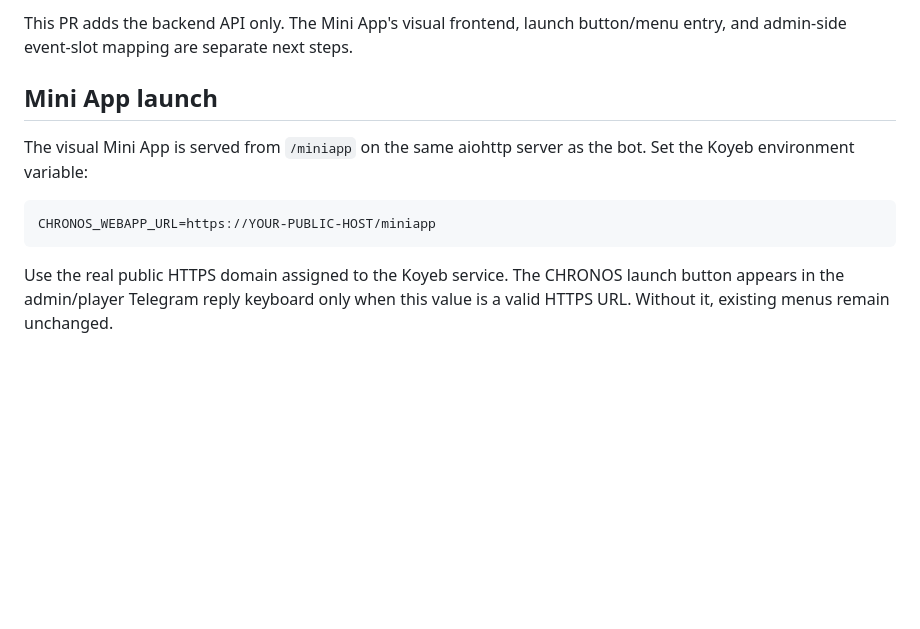
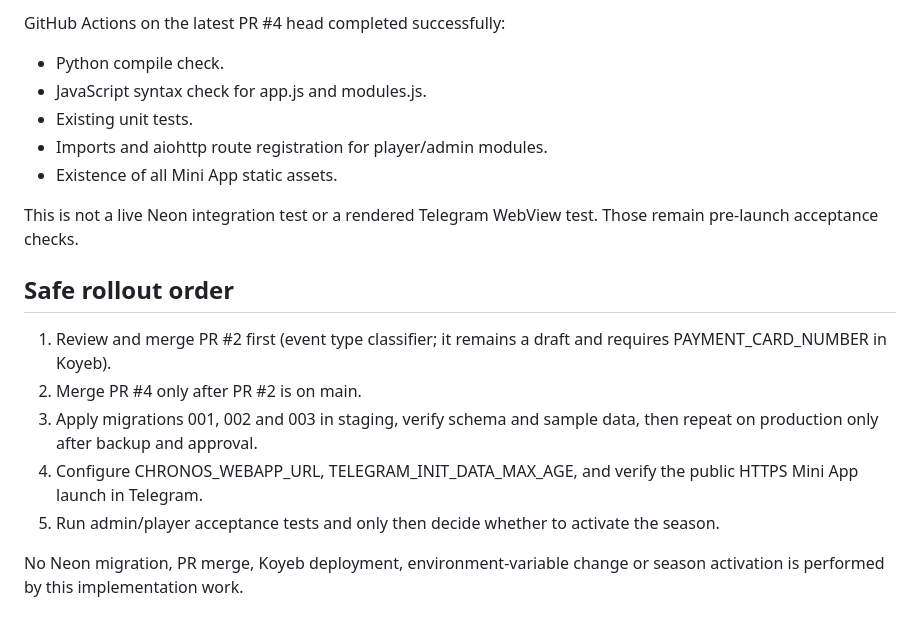
Before and after one commit to denysolshanskiy-hue/mafia-bot, a Markdown page: mafia_bot/CHRONOS_API.md, the part around one of its changes. Rendered like a GitHub page; blank space fills up the shorter version.

````diff
--- a/mafia_bot/CHRONOS_API.md
+++ b/mafia_bot/CHRONOS_API.md
@@ -72,13 +95,19 @@ Pause registrations without deleting data by changing the status to `paused`. Pl
 
-This PR adds the backend API only. The Mini App's visual frontend, launch button/menu entry, and admin-side event-slot mapping are separate next steps.
+GitHub Actions on the latest PR #4 head completed successfully:
+- Python compile check.
+- JavaScript syntax check for app.js and modules.js.
+- Existing unit tests.
+- Imports and aiohttp route registration for player/admin modules.
+- Existence of all Mini App static assets.
 
+This is not a live Neon integration test or a rendered Telegram WebView test. Those remain pre-launch acceptance checks.
 
-## Mini App launch
+## Safe rollout order
 
-The visual Mini App is served from `/miniapp` on the same aiohttp server as the bot. Set the Koyeb environment variable:
+1. Review and merge PR #2 first (event type classifier; it remains a draft and requires PAYMENT_CARD_NUMBER in Koyeb).
+2. Merge PR #4 only after PR #2 is on main.
+3. Apply migrations 001, 002 and 003 in staging, verify schema and sample data, then repeat on production only after backup and approval.
+4. Configure CHRONOS_WEBAPP_URL, TELEGRAM_INIT_DATA_MAX_AGE, and verify the public HTTPS Mini App launch in Telegram.
+5. Run admin/player acceptance tests and only then decide whether to activate the season.
 
-```text
-CHRONOS_WEBAPP_URL=https://YOUR-PUBLIC-HOST/miniapp
-```
-
-Use the real public HTTPS domain assigned to the Koyeb service. The CHRONOS launch button appears in the admin/player Telegram reply keyboard only when this value is a valid HTTPS URL. Without it, existing menus remain unchanged.
+No Neon migration, PR merge, Koyeb deployment, environment-variable change or season activation is performed by this implementation work.
````
Also changed, not shown: other parts of mafia_bot/CHRONOS_API.md (+70 -47 lines).
